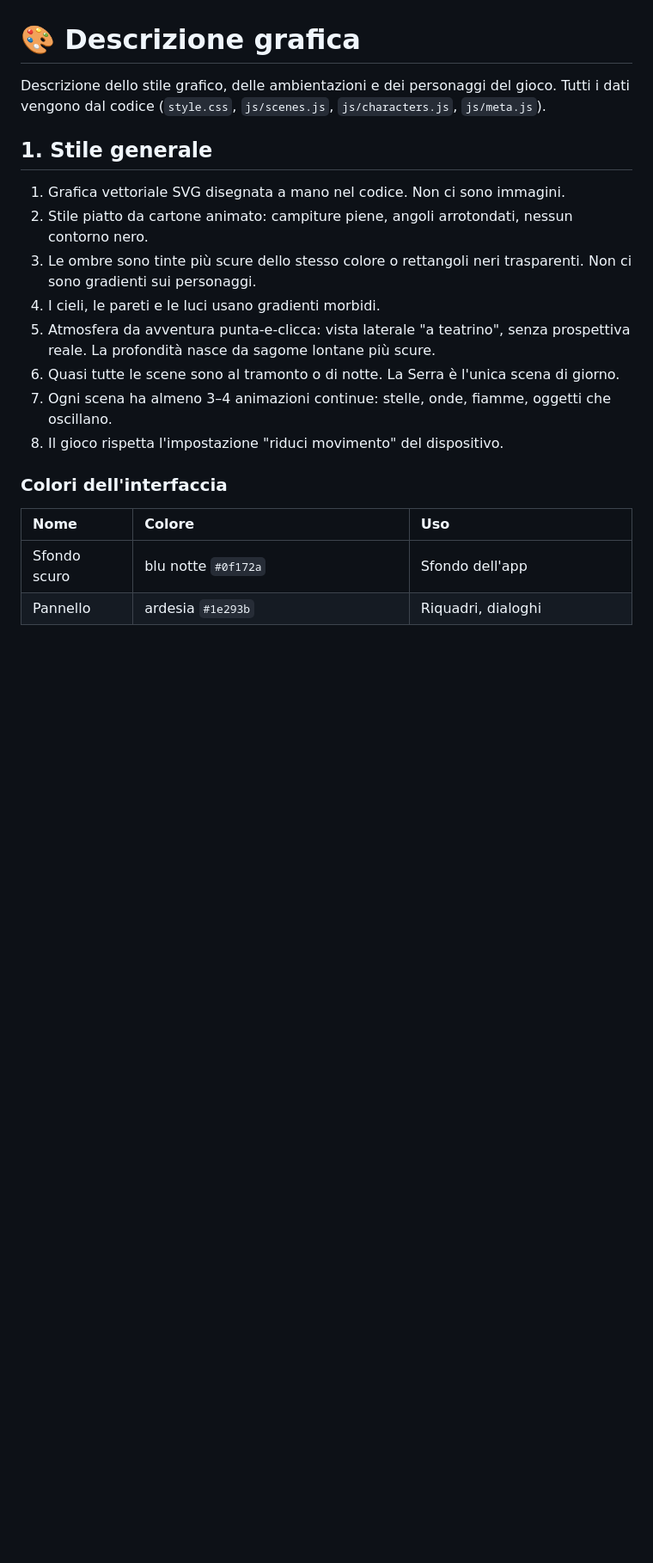
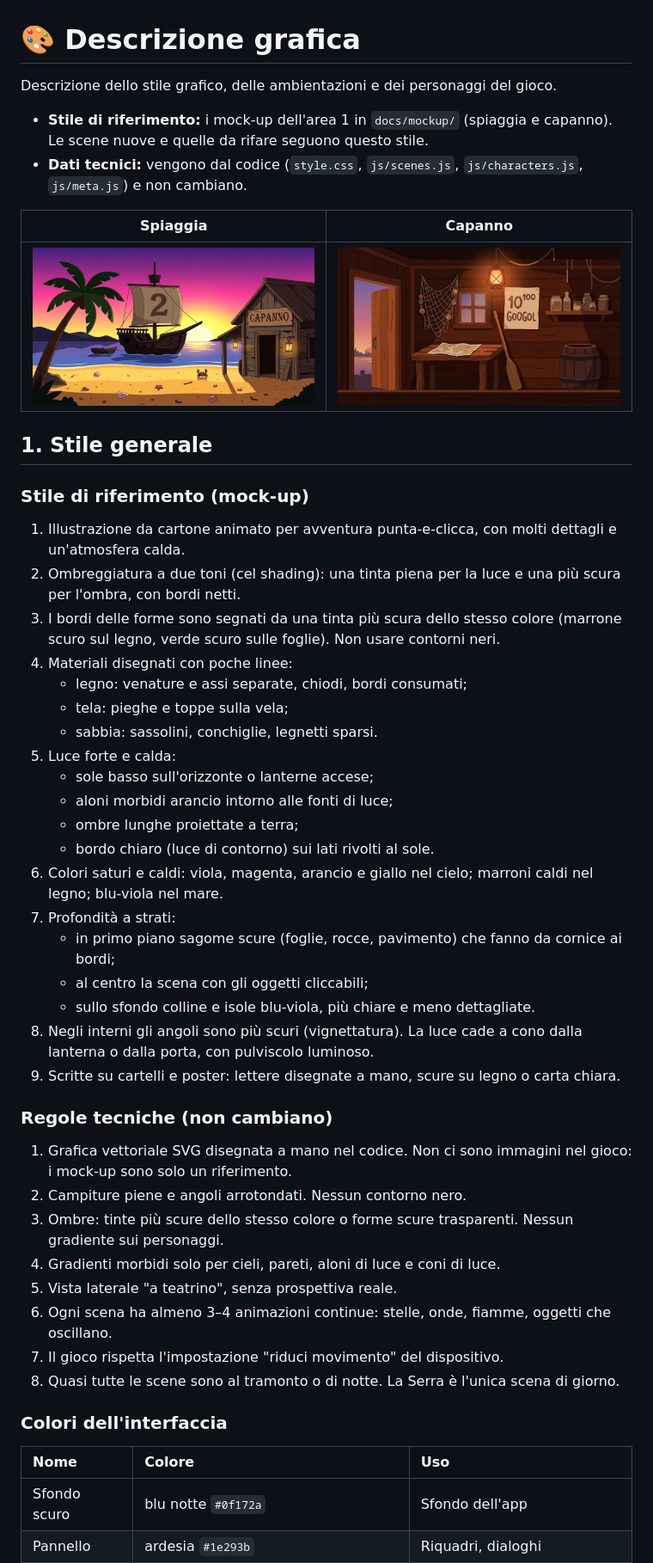
Before and after one commit to bruceketta83/bruceketta83.github.io, a Markdown page: GRAFICA.md, the part around one of its changes. Shown at 86% size. GitHub-like rendering; pictures changed too: docs/mockup/area1-capanno.jpg (added), docs/mockup/area1-spiaggia.jpg (added); blank space fills up the shorter version.

```diff
--- a/GRAFICA.md
+++ b/GRAFICA.md
@@ -1,17 +1,48 @@
 # 🎨 Descrizione grafica
 
-Descrizione dello stile grafico, delle ambientazioni e dei personaggi del gioco. Tutti i dati vengono dal codice (`style.css`, `js/scenes.js`, `js/characters.js`, `js/meta.js`).
+Descrizione dello stile grafico, delle ambientazioni e dei personaggi del gioco.
+
+- **Stile di riferimento:** i mock-up dell'area 1 in `docs/mockup/` (spiaggia e capanno). Le scene nuove e quelle da rifare seguono questo stile.
+- **Dati tecnici:** vengono dal codice (`style.css`, `js/scenes.js`, `js/characters.js`, `js/meta.js`) e non cambiano.
+
+| Spiaggia | Capanno |
+| :---: | :---: |
+| ![Mock-up della spiaggia](docs/mockup/area1-spiaggia.jpg) | ![Mock-up del capanno](docs/mockup/area1-capanno.jpg) |
 
 ## 1. Stile generale
 
-1. Grafica vettoriale SVG disegnata a mano nel codice. Non ci sono immagini.
-2. Stile piatto da cartone animato: campiture piene, angoli arrotondati, nessun contorno nero.
-3. Le ombre sono tinte più scure dello stesso colore o rettangoli neri trasparenti. Non ci sono gradienti sui personaggi.
-4. I cieli, le pareti e le luci usano gradienti morbidi.
-5. Atmosfera da avventura punta-e-clicca: vista laterale "a teatrino", senza prospettiva reale. La profondità nasce da sagome lontane più scure.
-6. Quasi tutte le scene sono al tramonto o di notte. La Serra è l'unica scena di giorno.
-7. Ogni scena ha almeno 3–4 animazioni continue: stelle, onde, fiamme, oggetti che oscillano.
-8. Il gioco rispetta l'impostazione "riduci movimento" del dispositivo.
+### Stile di riferimento (mock-up)
+
+1. Illustrazione da cartone animato per avventura punta-e-clicca, con molti dettagli e un'atmosfera calda.
+2. Ombreggiatura a due toni (cel shading): una tinta piena per la luce e una più scura per l'ombra, con bordi netti.
+3. I bordi delle forme sono segnati da una tinta più scura dello stesso colore (marrone scuro sul legno, verde scuro sulle foglie). Non usare contorni neri.
+4. Materiali disegnati con poche linee:
+   - legno: venature e assi separate, chiodi, bordi consumati;
+   - tela: pieghe e toppe sulla vela;
+   - sabbia: sassolini, conchiglie, legnetti sparsi.
+5. Luce forte e calda:
+   - sole basso sull'orizzonte o lanterne accese;
+   - aloni morbidi arancio intorno alle fonti di luce;
+   - ombre lunghe proiettate a terra;
+   - bordo chiaro (luce di contorno) sui lati rivolti al sole.
+6. Colori saturi e caldi: viola, magenta, arancio e giallo nel cielo; marroni caldi nel legno; blu-viola nel mare.
+7. Profondità a strati:
+   - in primo piano sagome scure (foglie, rocce, pavimento) che fanno da cornice ai bordi;
+   - al centro la scena con gli oggetti cliccabili;
+   - sullo sfondo colline e isole blu-viola, più chiare e meno dettagliate.
+8. Negli interni gli angoli sono più scuri (vignettatura). La luce cade a cono dalla lanterna o dalla porta, con pulviscolo luminoso.
+9. Scritte su cartelli e poster: lettere disegnate a mano, scure su legno o carta chiara.
+
+### Regole tecniche (non cambiano)
+
+1. Grafica vettoriale SVG disegnata a mano nel codice. Non ci sono immagini nel gioco: i mock-up sono solo un riferimento.
+2. Campiture piene e angoli arrotondati. Nessun contorno nero.
+3. Ombre: tinte più scure dello stesso colore o forme scure trasparenti. Nessun gradiente sui personaggi.
+4. Gradienti morbidi solo per cieli, pareti, aloni di luce e coni di luce.
+5. Vista laterale "a teatrino", senza prospettiva reale.
+6. Ogni scena ha almeno 3–4 animazioni continue: stelle, onde, fiamme, oggetti che oscillano.
+7. Il gioco rispetta l'impostazione "riduci movimento" del dispositivo.
+8. Quasi tutte le scene sono al tramonto o di notte. La Serra è l'unica scena di giorno.
 
 ### Colori dell'interfaccia
 
```
Also changed, not shown: other parts of GRAFICA.md (+64 -11 lines).
